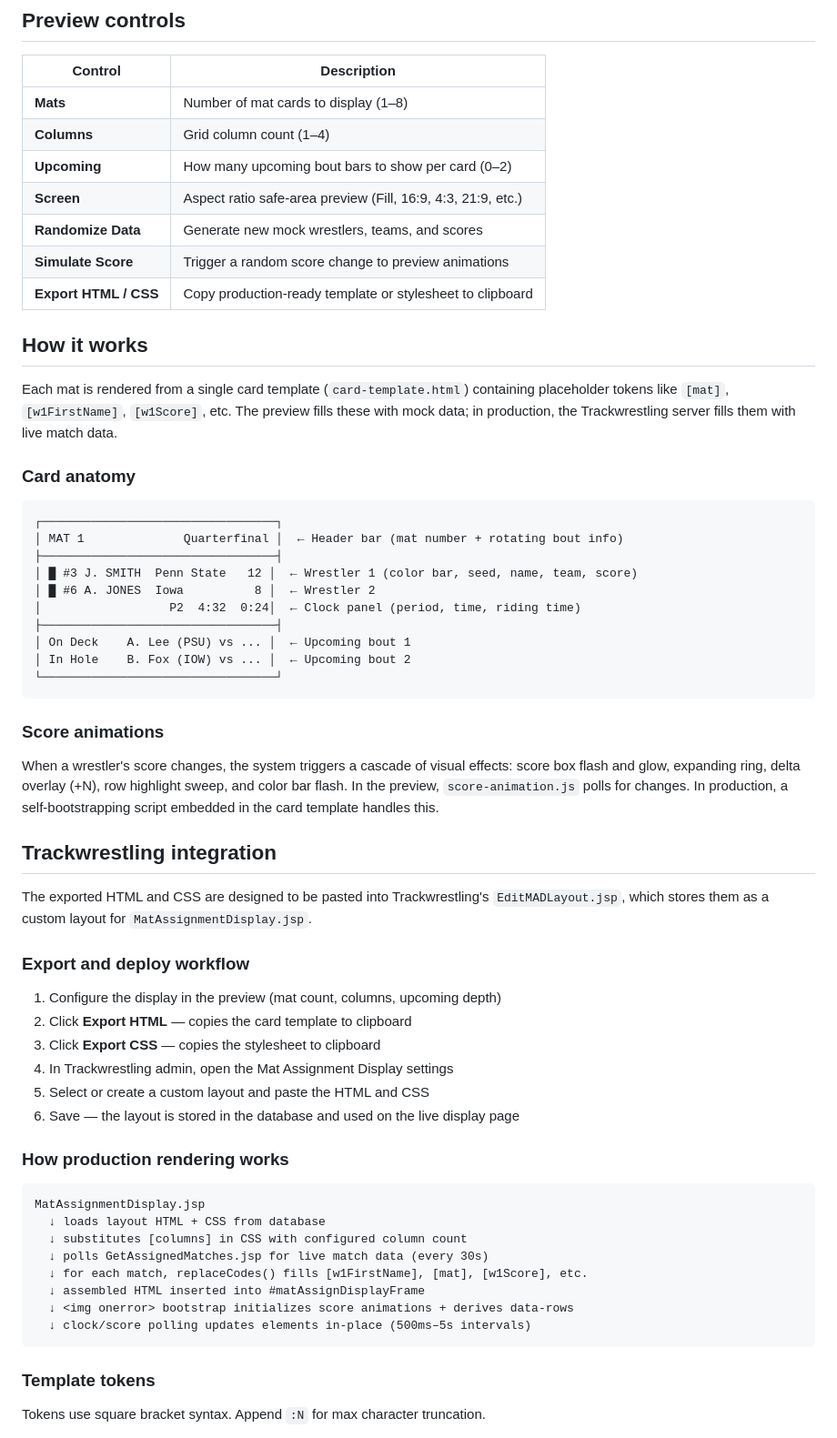
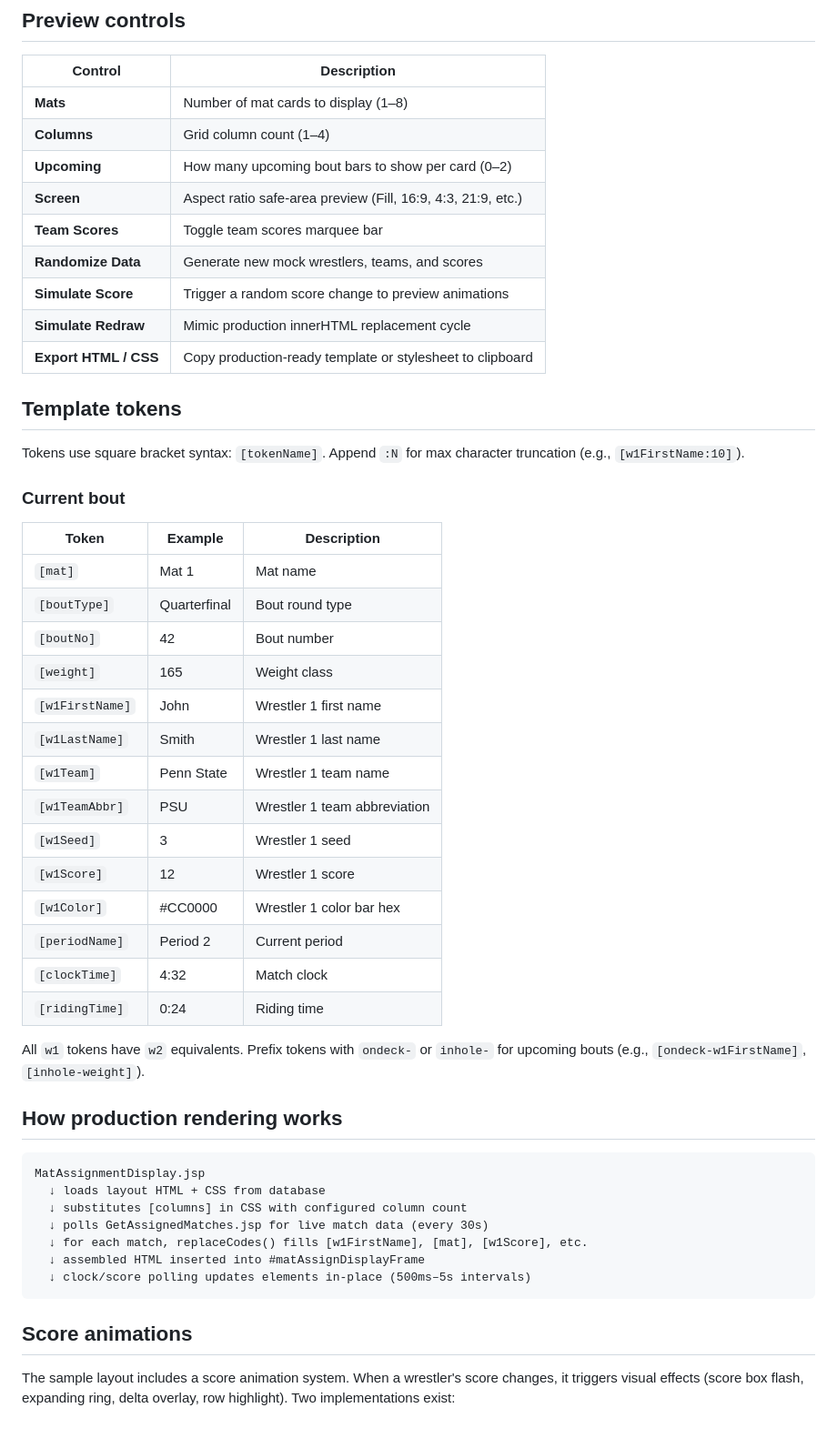
Before and after one commit to tmirocha/mat-assignment-display-previewer, a Markdown page: README.md, the part around one of its changes. Shown at 91% size. GitHub-like rendering.

````diff
--- a/README.md
+++ b/README.md
@@ -22,47 +77,38 @@ Open `http://localhost:8080` to launch the preview environment.
 | **Columns** | Grid column count (1–4) |
 | **Upcoming** | How many upcoming bout bars to show per card (0–2) |
 | **Screen** | Aspect ratio safe-area preview (Fill, 16:9, 4:3, 21:9, etc.) |
+| **Team Scores** | Toggle team scores marquee bar |
 | **Randomize Data** | Generate new mock wrestlers, teams, and scores |
 | **Simulate Score** | Trigger a random score change to preview animations |
+| **Simulate Redraw** | Mimic production innerHTML replacement cycle |
 | **Export HTML / CSS** | Copy production-ready template or stylesheet to clipboard |
 
-## How it works
+## Template tokens
 
-Each mat is rendered from a single card template (`card-template.html`) containing placeholder tokens like `[mat]`, `[w1FirstName]`, `[w1Score]`, etc. The preview fills these with mock data; in production, the Trackwrestling server fills them with live match data.
+Tokens use square bracket syntax: `[tokenName]`. Append `:N` for max character truncation (e.g., `[w1FirstName:10]`).
 
-### Card anatomy
+### Current bout
 
-```
-┌─────────────────────────────────┐
-│ MAT 1              Quarterfinal │  ← Header bar (mat number + rotating bout info)
-├─────────────────────────────────┤
-│ █ #3 J. SMITH  Penn State   12 │  ← Wrestler 1 (color bar, seed, name, team, score)
-│ █ #6 A. JONES  Iowa          8 │  ← Wrestler 2
-│                  P2  4:32  0:24│  ← Clock panel (period, time, riding time)
-├─────────────────────────────────┤
-│ On Deck    A. Lee (PSU) vs ... │  ← Upcoming bout 1
-│ In Hole    B. Fox (IOW) vs ... │  ← Upcoming bout 2
-└─────────────────────────────────┘
-```
+| Token | Example | Description |
+|-------|---------|-------------|
+| `[mat]` | Mat 1 | Mat name |
+| `[boutType]` | Quarterfinal | Bout round type |
+| `[boutNo]` | 42 | Bout number |
+| `[weight]` | 165 | Weight class |
+| `[w1FirstName]` | John | Wrestler 1 first name |
+| `[w1LastName]` | Smith | Wrestler 1 last name |
+| `[w1Team]` | Penn State | Wrestler 1 team name |
+| `[w1TeamAbbr]` | PSU | Wrestler 1 team abbreviation |
+| `[w1Seed]` | 3 | Wrestler 1 seed |
+| `[w1Score]` | 12 | Wrestler 1 score |
+| `[w1Color]` | #CC0000 | Wrestler 1 color bar hex |
+| `[periodName]` | Period 2 | Current period |
+| `[clockTime]` | 4:32 | Match clock |
+| `[ridingTime]` | 0:24 | Riding time |
 
-### Score animations
+All `w1` tokens have `w2` equivalents. Prefix tokens with `ondeck-` or `inhole-` for upcoming bouts (e.g., `[ondeck-w1FirstName]`, `[inhole-weight]`).
 
-When a wrestler's score changes, the system triggers a cascade of visual effects: score box flash and glow, expanding ring, delta overlay (+N), row highlight sweep, and color bar flash. In the preview, `score-animation.js` polls for changes. In production, a self-bootstrapping script embedded in the card template handles this.
-
-## Trackwrestling integration
-
-The exported HTML and CSS are designed to be pasted into Trackwrestling's `EditMADLayout.jsp`, which stores them as a custom layout for `MatAssignmentDisplay.jsp`.
-
-### Export and deploy workflow
-
-1. Configure the display in the preview (mat count, columns, upcoming depth)
-2. Click **Export HTML** — copies the card template to clipboard
-3. Click **Export CSS** — copies the stylesheet to clipboard
-4. In Trackwrestling admin, open the Mat Assignment Display settings
-5. Select or create a custom layout and paste the HTML and CSS
-6. Save — the layout is stored in the database and used on the live display page
-
-### How production rendering works
+## How production rendering works
 
 ```
 MatAssignmentDisplay.jsp
@@ -71,11 +117,10 @@ MatAssignmentDisplay.jsp
   ↓ polls GetAssignedMatches.jsp for live match data (every 30s)
   ↓ for each match, replaceCodes() fills [w1FirstName], [mat], [w1Score], etc.
   ↓ assembled HTML inserted into #matAssignDisplayFrame
-  ↓ <img onerror> bootstrap initializes score animations + derives data-rows
   ↓ clock/score polling updates elements in-place (500ms–5s intervals)
 ```
 
-### Template tokens
+## Score animations
 
-Tokens use square bracket syntax. Append `:N` for max character truncation.
+The sample layout includes a score animation system. When a wrestler's score changes, it triggers visual effects (score box flash, expanding ring, delta overlay, row highlight). Two implementations exist:
 
````
Also changed, not shown: other parts of README.md (+69 -41 lines), CLAUDE.md (+9 -8 lines).
